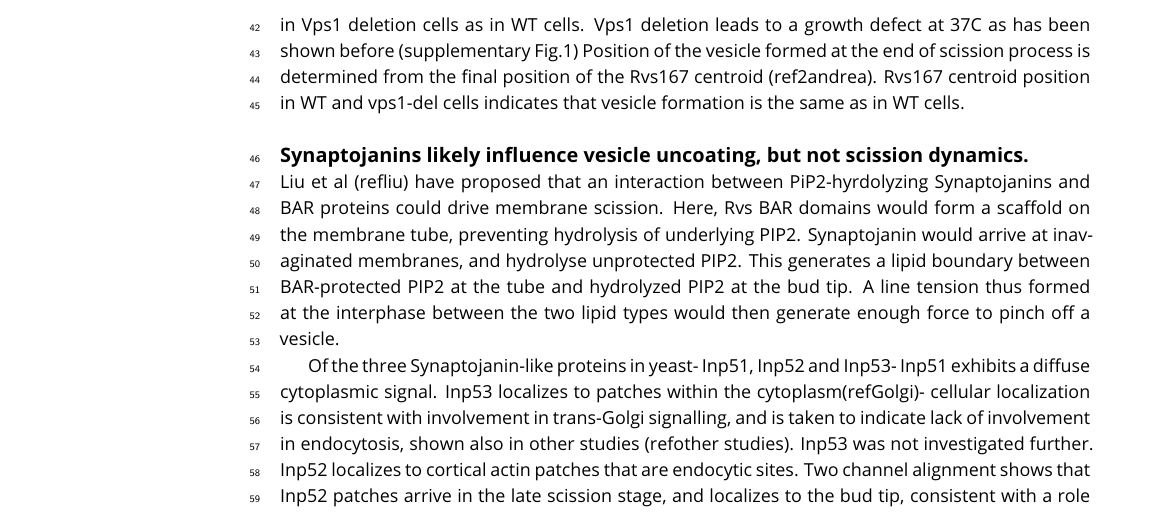
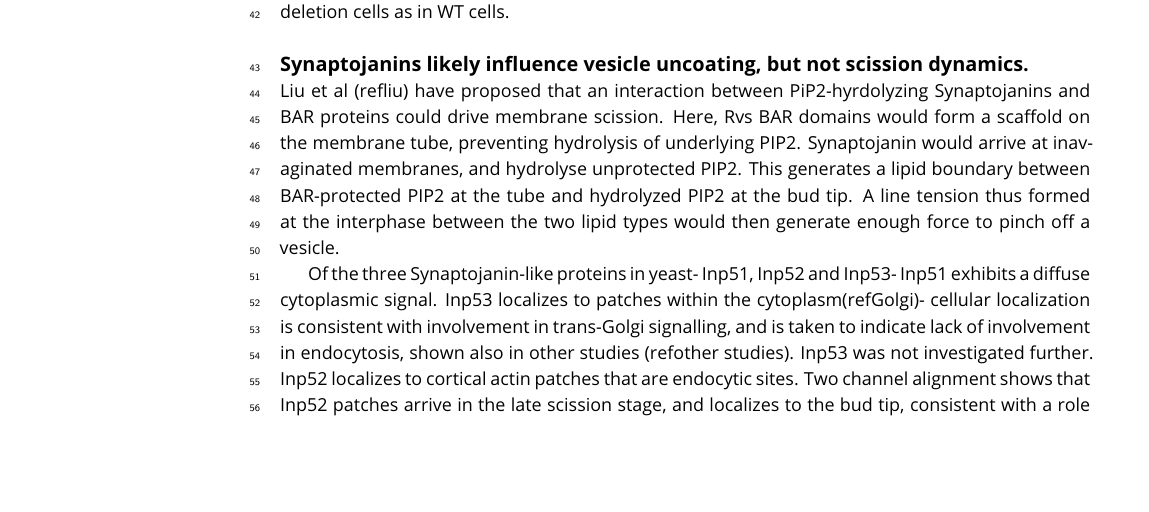
Before and after one commit to deepikaamenon/scission_paper, a LaTeX document (main.tex): part of page 2 of 4, cut at the place of the change, the shorter picture padded with empty space. Compiled offline with pdfLaTeX.

Commit message:
txs auto checkin

```diff
--- a/main.tex
+++ b/main.tex
@@ -61,8 +61,7 @@ Here's a second paragraph to test paragraph indents. \lipsum[1]
 
 Endocytic membrane scission in mammalian cells is understood to be driven by constriction of the tubule neck by the Gtpase Dynamin (a bunch of dynamin papers). In yeast, it has been reported that the Dynamin-like protein Vps1 is recruited to endocytic sites (refAyscough). To test whether Vps1 influences scission, endocytic coat dynamics are observed in cells lacking Vps1 and compared against WT cells. Fig1a shows kymographs of coat protein Sla1 endogenously tagged at the N-terminus with eGFP in WT and \textit{vps1$\Delta$} cells. Dynamics of Sla1 in WT and \textit{vps1$\Delta$} cells are the same. In Fig.1b, the averaged centroid trajectory (ref2andrea)- henceforth centroid- of Sla1-eGFP is tracked in ~50 endocytic sites in \textit{vps1$\Delta$} and wild-type cells. Inward movement of Sla1 centroid serves as a proxy for plasma membrane movement through the endocytic process (ref2andrea). y=0 is set as the position of arrival of the protein complex, before inward movement begins. Centroid movement of Sla1-eGFP in wild-type cells shows a linear movement to about 150nm, and Sla1 movement in \textit{vps1$\Delta$} cells is the same.
 
-Centroid tracking has shown that the number of yeast N-BAR protein Rvs167 peaks at the time of scission, and is followed by an rapid loss of fluorescent intensity, concomitant with a sharp jump of the centroid into the cytoplasm. This jump, also seen in Rvs167-GFP kymographs, is interpreted as loss of protein on the invagination on the membrane tube, causing an apparent spatial jump to the protein localized at the base of the newly formed vesicle. Kymographs of Rvs167-GFP in Vps1 deleted cells, show the same jump, indicating that vesicles are formed in the same position in Vps1 deletion cells as in WT cells. Vps1 deletion leads to a growth defect at 37C as has been shown before (supplementary Fig.1)
-Position of the vesicle formed at the end of scission process is determined from the final position of the Rvs167 centroid (ref2andrea). Rvs167 centroid position in WT and vps1-del cells indicates that vesicle formation is the same as in WT cells.
+Centroid tracking has shown that the number of yeast N-BAR protein Rvs167 peaks at the time of scission, and is followed by an rapid loss of fluorescent intensity, concomitant with a sharp jump of the centroid into the cytoplasm. This jump, also seen in Rvs167-GFP kymographs, is interpreted as loss of protein on the invagination on the membrane tube, causing an apparent spatial jump to the protein localized at the base of the newly formed vesicle. Kymographs of Rvs167-GFP in Vps1 deleted cells, show the same jump, indicating that vesicles are formed in the same position in Vps1 deletion cells as in WT cells.
 
 \subsection{Synaptojanins likely influence vesicle uncoating, but not scission dynamics.}
 
```
